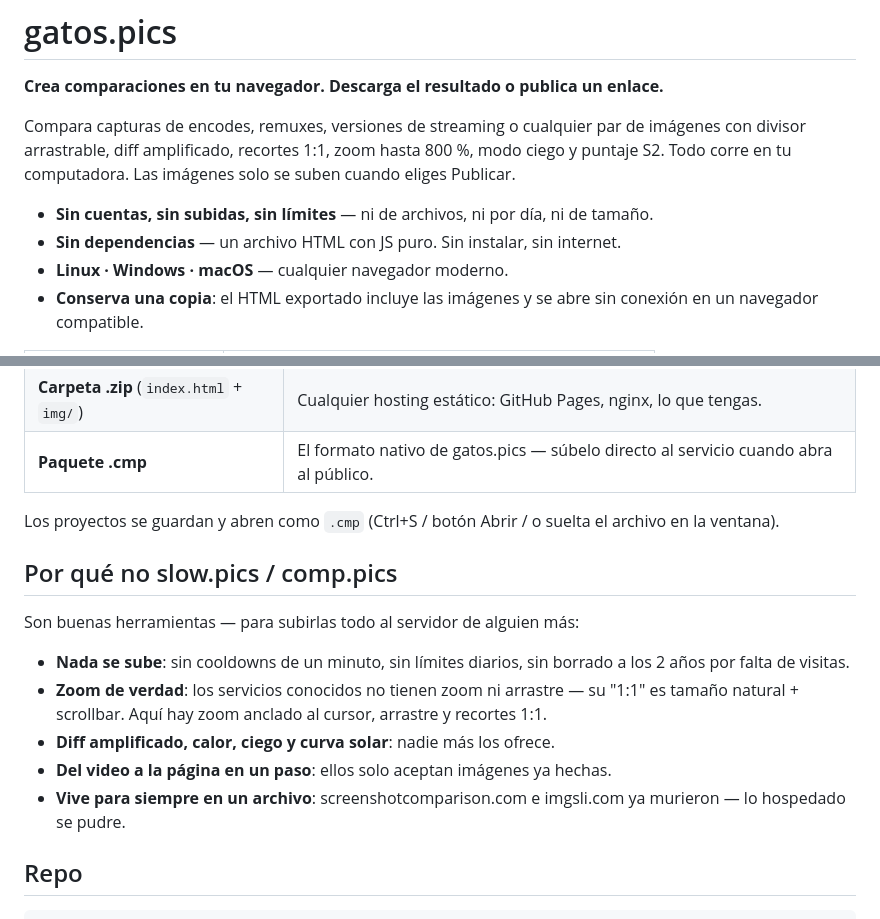
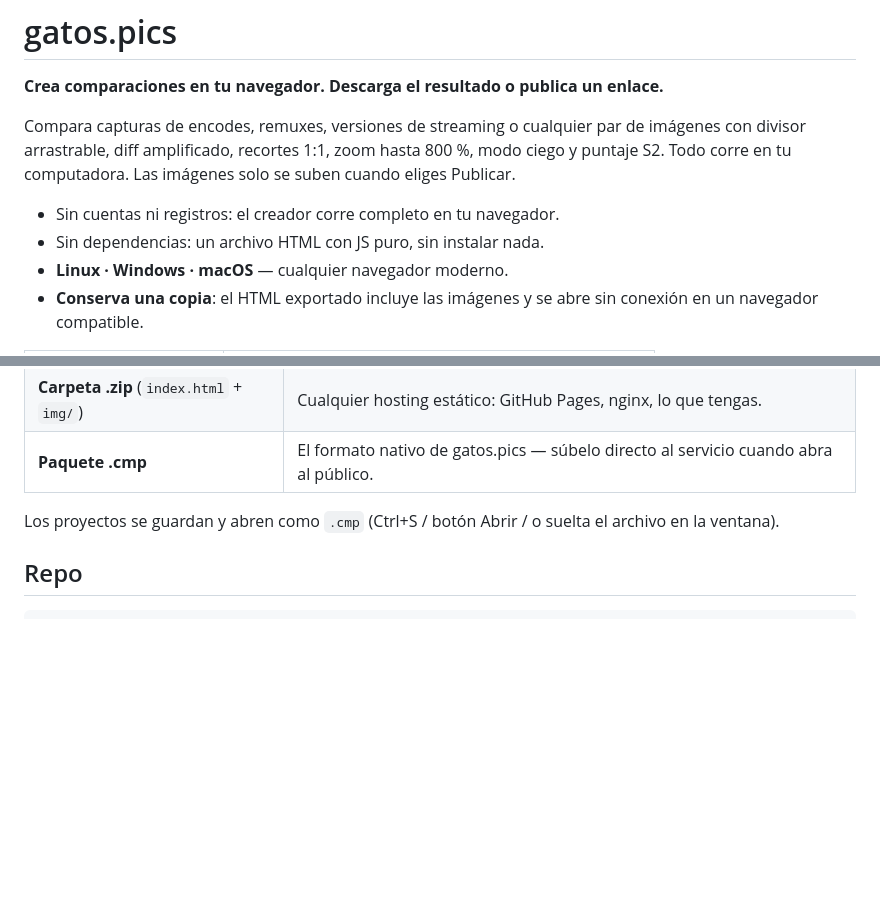
Before and after one commit to gatolocoses/gatos.pics, a Markdown page: README.md, 2 parts joined by grey strips. Rendered like a GitHub page; blank space fills up the shorter version.

Commit message:
readme neutral: que hace y como se usa, sin comparaciones con otros servicios

```diff
--- a/README.md
+++ b/README.md
@@ -7,8 +7,8 @@ imágenes con divisor arrastrable, diff
 amplificado, recortes 1:1, zoom hasta 800 %, modo ciego y puntaje S2. Todo corre
 en tu computadora. Las imágenes solo se suben cuando eliges Publicar.
 
-- **Sin cuentas, sin subidas, sin límites** — ni de archivos, ni por día, ni de tamaño.
-- **Sin dependencias** — un archivo HTML con JS puro. Sin instalar, sin internet.
+- Sin cuentas ni registros: el creador corre completo en tu navegador.
+- Sin dependencias: un archivo HTML con JS puro, sin instalar nada.
 - **Linux · Windows · macOS** — cualquier navegador moderno.
 - **Conserva una copia**: el HTML exportado incluye las imágenes y se abre
   sin conexión en un navegador compatible.
@@ -94,19 +94,6 @@ imperceptible, debajo de ~60 ya se nota mirando de cerca.
 Los proyectos se guardan y abren como `.cmp` (Ctrl+S / botón Abrir / o suelta
 el archivo en la ventana).
 
-## Por qué no slow.pics / comp.pics
-
-Son buenas herramientas — para subirlas todo al servidor de alguien más:
-
-- **Nada se sube**: sin cooldowns de un minuto, sin límites diarios, sin borrado
-  a los 2 años por falta de visitas.
-- **Zoom de verdad**: los servicios conocidos no tienen zoom ni arrastre — su
-  "1:1" es tamaño natural + scrollbar. Aquí hay zoom anclado al cursor,
-  arrastre y recortes 1:1.
-- **Diff amplificado, calor, ciego y curva solar**: nadie más los ofrece.
-- **Del video a la página en un paso**: ellos solo aceptan imágenes ya hechas.
-- **Vive para siempre en un archivo**: screenshotcomparison.com e imgsli.com ya
-  murieron — lo hospedado se pudre.
 
 ## Repo
 
```
